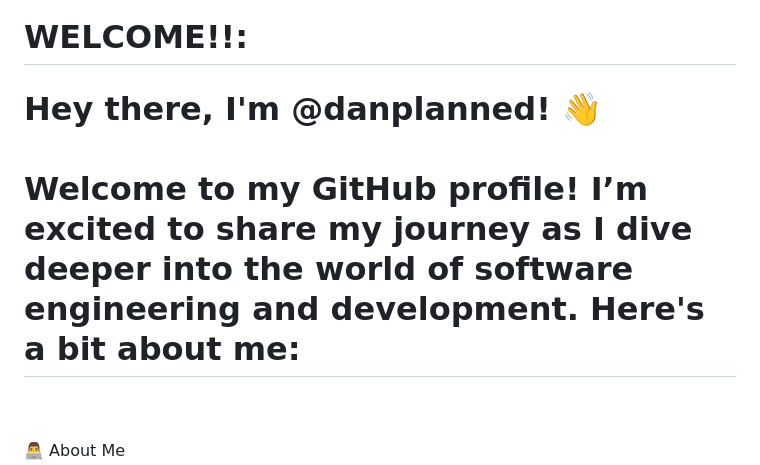
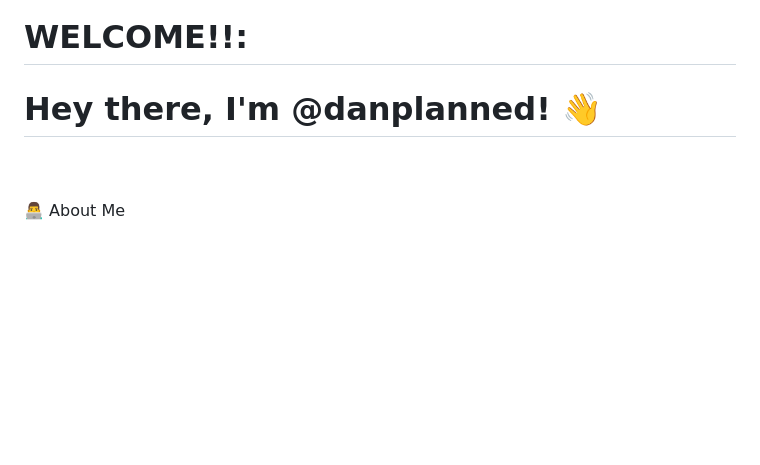
Before and after one commit to danplanned/danplanned.github.io, a Markdown page: README.md, the part around the change. Rendered like a GitHub page; blank space fills up the shorter version.

Commit message:
Update README.md
Removed long hello

```diff
--- a/README.md
+++ b/README.md
@@ -1,5 +1,5 @@
 # WELCOME!!:
-# Hey there, I'm @danplanned! 👋<br><br>Welcome to my GitHub profile! I’m excited to share my journey as I dive deeper into the world of software engineering and development. Here's a bit about me:
+# Hey there, I'm @danplanned! 👋
 <br><br>👨‍💻 About Me
 <br>- 🚀 **Aspiring Full-Stack Developer:** Currently sharpening my **JavaScript** skills with a focus on front-end development, but I’ve got my eyes set on becoming a well-rounded **full-stack engineer**.
 <br>- 💻 **Passionate About Technology:** I’m always curious about new technologies and love exploring different areas in **software engineering**, from **web development** to **open-source projects**.
```
